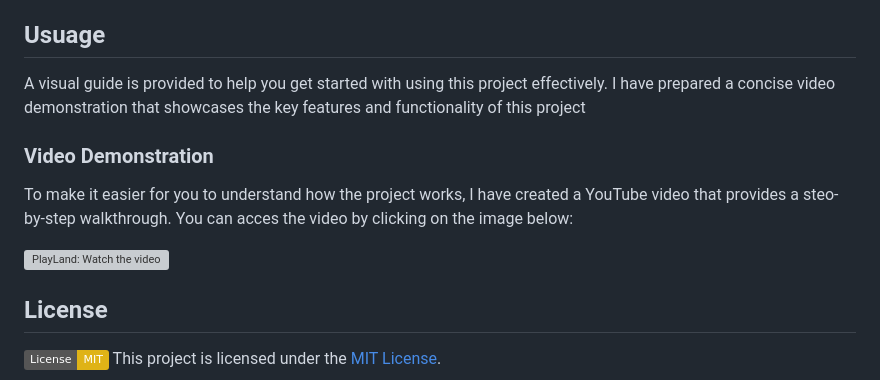
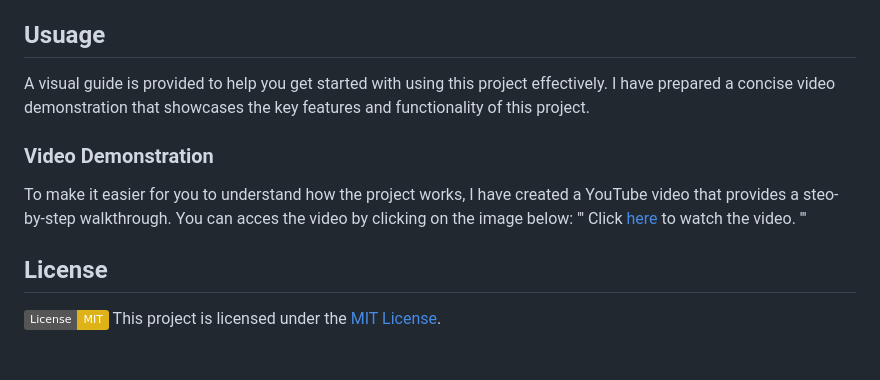
Before and after one commit to ayoamrit/PlayLand, a Markdown page: README.md, the part around the change. Drawn GitHub-style; badges without logos; blank space fills up the shorter version; grey boxes are pictures that could not be loaded.

```diff
--- a/README.md
+++ b/README.md
@@ -35,14 +35,12 @@ To get started with this project, follow these steps:
 Feel Free to explore the different pages, add games to the shopping cart, contact the company, and complete purchases.
 
  ## Usuage
-A visual guide is provided to help you get started with using this project effectively. I have prepared a concise video demonstration that showcases the key features and functionality of this project
+A visual guide is provided to help you get started with using this project effectively. I have prepared a concise video demonstration that showcases the key features and functionality of this project.
 ### Video Demonstration
 To make it easier for you to understand how the project works, I have created a YouTube video that provides a steo-by-step walkthrough. You can acces the video by clicking on the image below:
-
-<a href="https://youtu.be/gkEnEX4bapI" target="_blank">
- <img src="https://github.com/ayoamrit/PlayLand/assets/90580293/44479d47-ce26-4b54-87c7-f5f485ab66da" alt="PlayLand: Watch the video" height="500px" border="10"/></a>
-
-
+'''
+ Click [here](https://youtu.be/gkEnEX4bapI) to watch the video.
+'''
  ## License
  [![License: MIT](https://img.shields.io/badge/License-MIT-yellow.svg)](https://opensource.org/licenses/MIT) </br>
  This project is licensed under the [MIT License](https://github.com/ayoamrit/PlayLand/blob/main/LICENSE).
```
